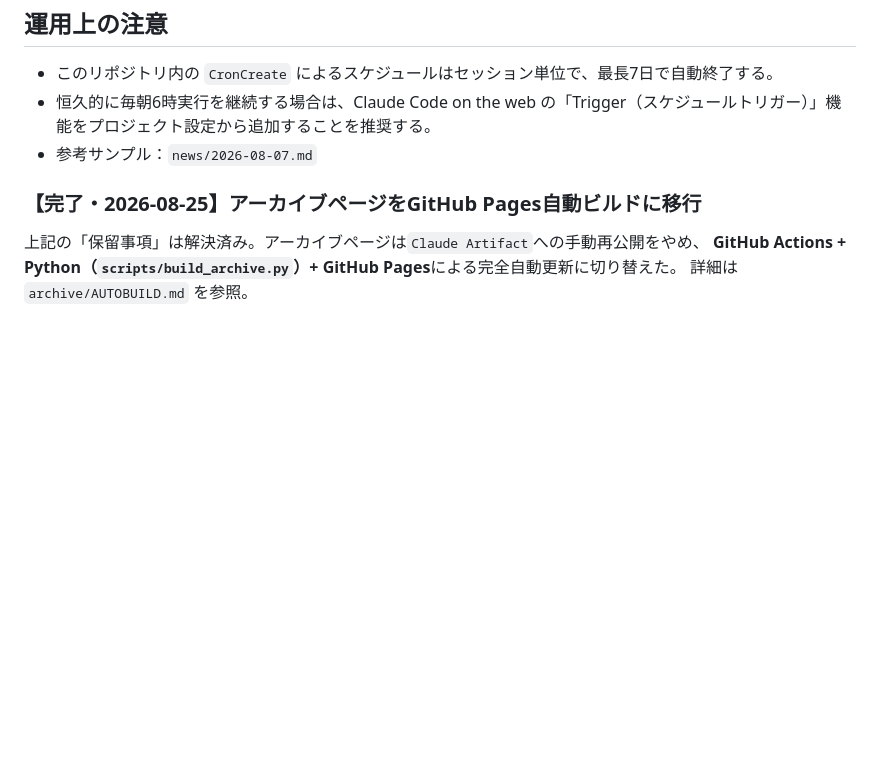
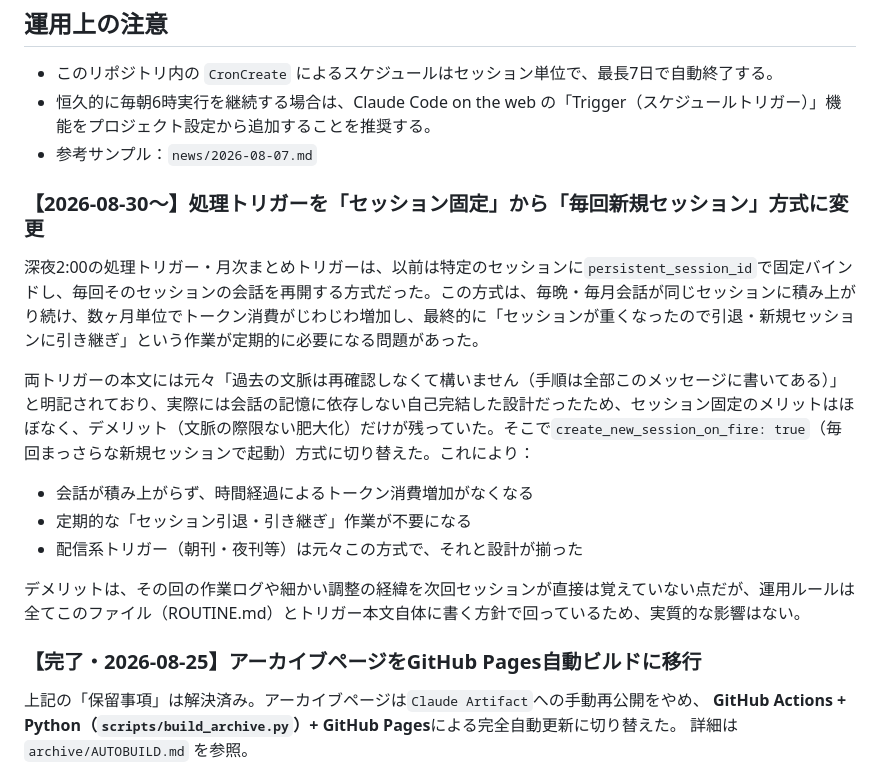
Before and after one commit to harubaru74-collab/roumu-news, a Markdown page: ROUTINE.md, the part around the change. Drawn GitHub-style; blank space fills up the shorter version.

Commit message:
Document switch to fresh-session-per-fire triggers (2026-08-30)

```diff
--- a/ROUTINE.md
+++ b/ROUTINE.md
@@ -195,6 +195,17 @@ Web検索を伴う重い処理（記事収集・執筆・GitHub保存）と、
 - 恒久的に毎朝6時実行を継続する場合は、Claude Code on the web の「Trigger（スケジュールトリガー）」機能をプロジェクト設定から追加することを推奨する。
 - 参考サンプル：`news/2026-08-07.md`
 
+### 【2026-08-30〜】処理トリガーを「セッション固定」から「毎回新規セッション」方式に変更
+
+深夜2:00の処理トリガー・月次まとめトリガーは、以前は特定のセッションに`persistent_session_id`で固定バインドし、毎回そのセッションの会話を再開する方式だった。この方式は、毎晩・毎月会話が同じセッションに積み上がり続け、数ヶ月単位でトークン消費がじわじわ増加し、最終的に「セッションが重くなったので引退・新規セッションに引き継ぎ」という作業が定期的に必要になる問題があった。
+
+両トリガーの本文には元々「過去の文脈は再確認しなくて構いません（手順は全部このメッセージに書いてある）」と明記されており、実際には会話の記憶に依存しない自己完結した設計だったため、セッション固定のメリットはほぼなく、デメリット（文脈の際限ない肥大化）だけが残っていた。そこで`create_new_session_on_fire: true`（毎回まっさらな新規セッションで起動）方式に切り替えた。これにより：
+- 会話が積み上がらず、時間経過によるトークン消費増加がなくなる
+- 定期的な「セッション引退・引き継ぎ」作業が不要になる
+- 配信系トリガー（朝刊・夜刊等）は元々この方式で、それと設計が揃った
+
+デメリットは、その回の作業ログや細かい調整の経緯を次回セッションが直接は覚えていない点だが、運用ルールは全てこのファイル（ROUTINE.md）とトリガー本文自体に書く方針で回っているため、実質的な影響はない。
+
 ### 【完了・2026-08-25】アーカイブページをGitHub Pages自動ビルドに移行
 
 上記の「保留事項」は解決済み。アーカイブページは`Claude Artifact`への手動再公開をやめ、
```
